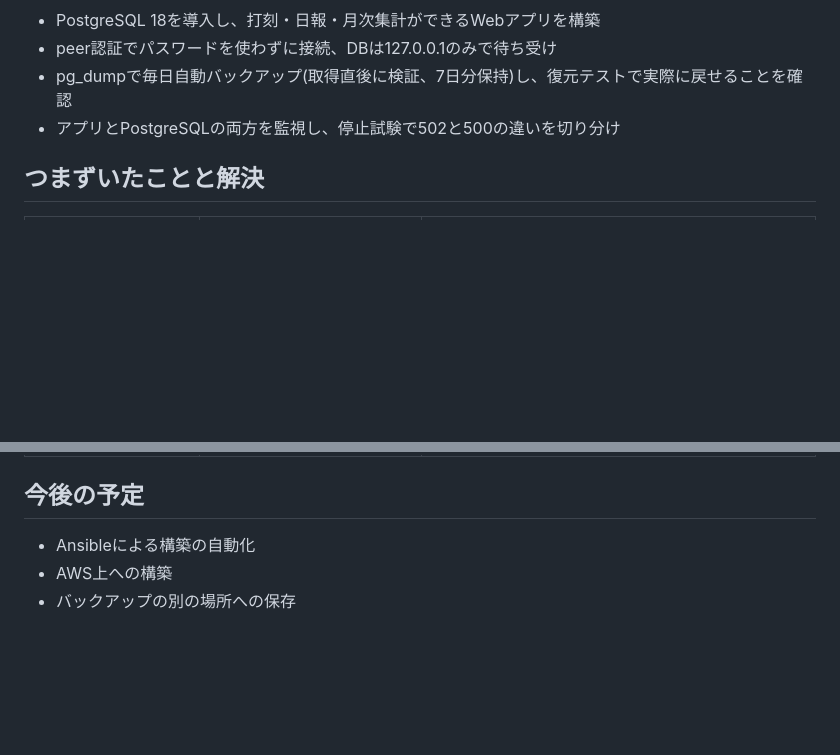
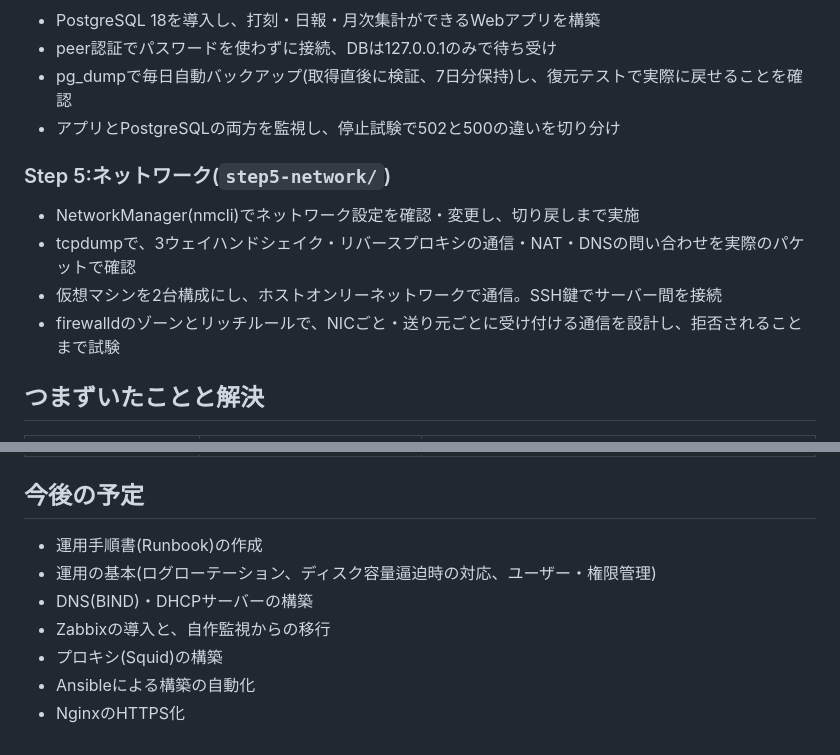
Before and after one commit to yasuzaki-ibuki/linux-server-portfolio, a Markdown page: README.md, 2 parts joined by grey strips. GitHub-like rendering; blank space fills up the shorter version.

Commit message:
トップのREADMEにStep5を追加、今後の予定を更新

```diff
--- a/README.md
+++ b/README.md
@@ -65,6 +65,12 @@ Rocky Linux 9(VirtualBox)
 - pg_dumpで毎日自動バックアップ(取得直後に検証、7日分保持)し、復元テストで実際に戻せることを確認
 - アプリとPostgreSQLの両方を監視し、停止試験で502と500の違いを切り分け
 
+### Step 5:ネットワーク(`step5-network/`)
+- NetworkManager(nmcli)でネットワーク設定を確認・変更し、切り戻しまで実施
+- tcpdumpで、3ウェイハンドシェイク・リバースプロキシの通信・NAT・DNSの問い合わせを実際のパケットで確認
+- 仮想マシンを2台構成にし、ホストオンリーネットワークで通信。SSH鍵でサーバー間を接続
+- firewalldのゾーンとリッチルールで、NICごと・送り元ごとに受け付ける通信を設計し、拒否されることまで試験
+
 ## つまずいたことと解決
 
 | 事象 | 原因 | 対応 |
@@ -79,6 +85,10 @@ Rocky Linux 9(VirtualBox)
 
 ## 今後の予定
 
+- 運用手順書(Runbook)の作成
+- 運用の基本(ログローテーション、ディスク容量逼迫時の対応、ユーザー・権限管理)
+- DNS(BIND)・DHCPサーバーの構築
+- Zabbixの導入と、自作監視からの移行
+- プロキシ(Squid)の構築
 - Ansibleによる構築の自動化
-- AWS上への構築
-- バックアップの別の場所への保存
+- NginxのHTTPS化
```
